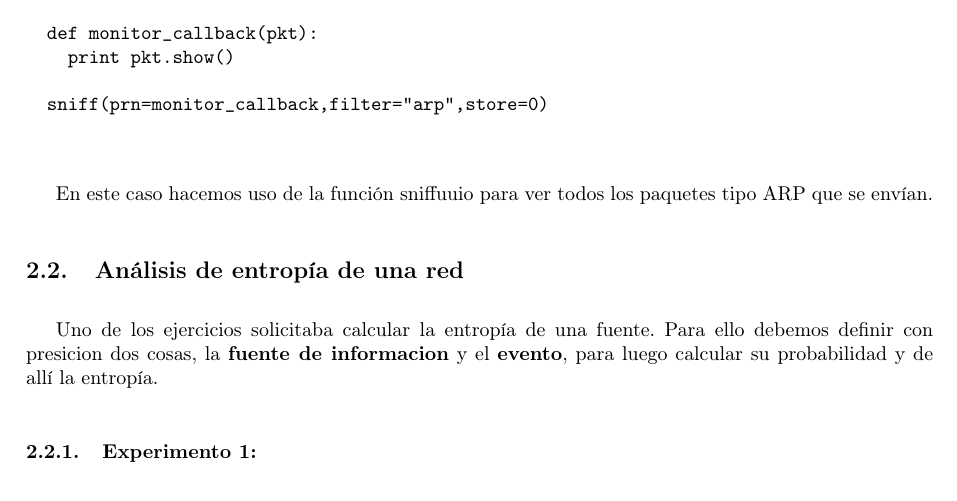
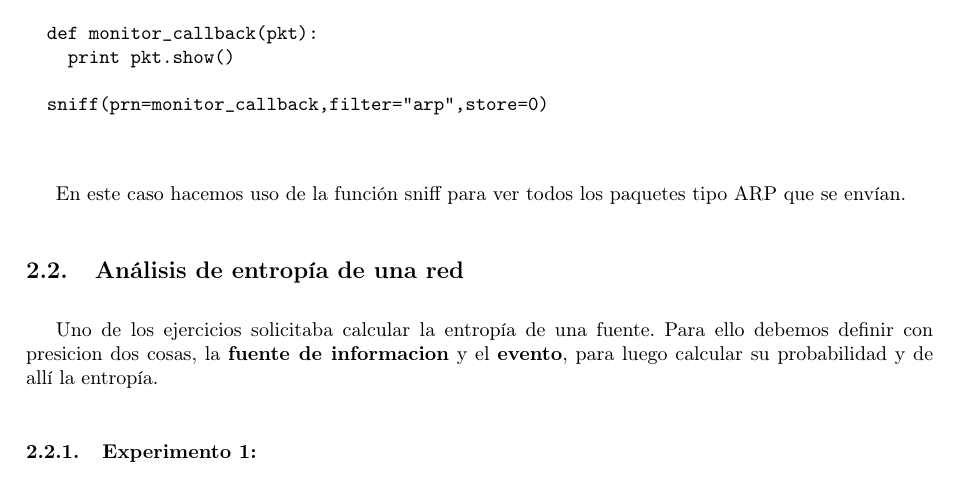
Before and after one commit to ltdicai/tdc-tp1, a LaTeX document (tdc-tp1-informe/tdc-tp1-informe.tex, which reads tdc-tp1-informe/desarrollo.tex): part of page 5 of 6, cut so that both start at the same text. Compiled offline with pdfLaTeX.

Commit message:
another test

```diff
--- a/tdc-tp1-informe/desarrollo.tex
+++ b/tdc-tp1-informe/desarrollo.tex
@@ -19,7 +19,8 @@ El código de la herrmienta es el siguiente:
 
 \end{center}
 
-En este caso hacemos uso de la función sniffuuio para ver todos los paquetes tipo ARP que se envían.
+En este caso hacemos uso de la función sniff para ver todos los paquetes tipo ARP que se envían.
+
 
 \subsection{Análisis de entropía de una red}
 Uno de los ejercicios solicitaba calcular la entropía de una fuente.
```
